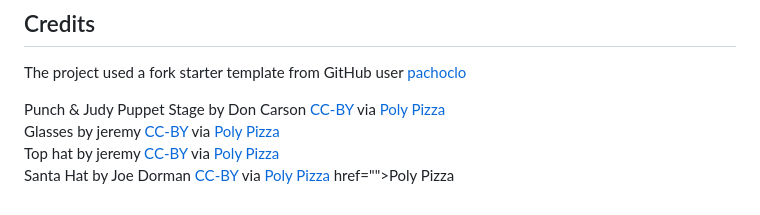
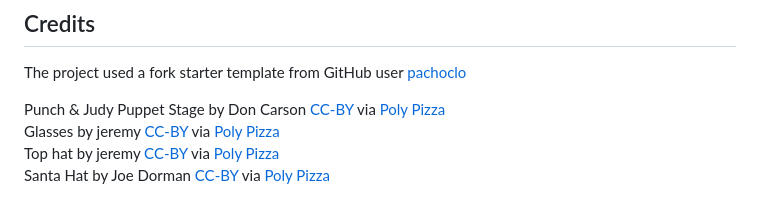
Before and after one commit to BennytheBomb/PuppetShow, a Markdown page: README.md, the part around the change. Drawn GitHub-style.

```diff
--- a/README.md
+++ b/README.md
@@ -60,4 +60,3 @@ Punch & Judy Puppet Stage by Don Carson [CC-BY](https://creativecommons.org/lice
 Glasses by jeremy [CC-BY](https://creativecommons.org/licenses/by/3.0/) via [Poly Pizza](https://poly.pizza/m/9i5mmOwt7cu)\
 Top hat by jeremy [CC-BY](https://creativecommons.org/licenses/by/3.0/) via [Poly Pizza](https://poly.pizza/m/e5kV1Y_cZJt)\
 Santa Hat by Joe Dorman [CC-BY](https://creativecommons.org/licenses/by/3.0/) via [Poly Pizza](https://poly.pizza/m/3QKT0IHKALm)
-                        href="">Poly Pizza</a>
```
